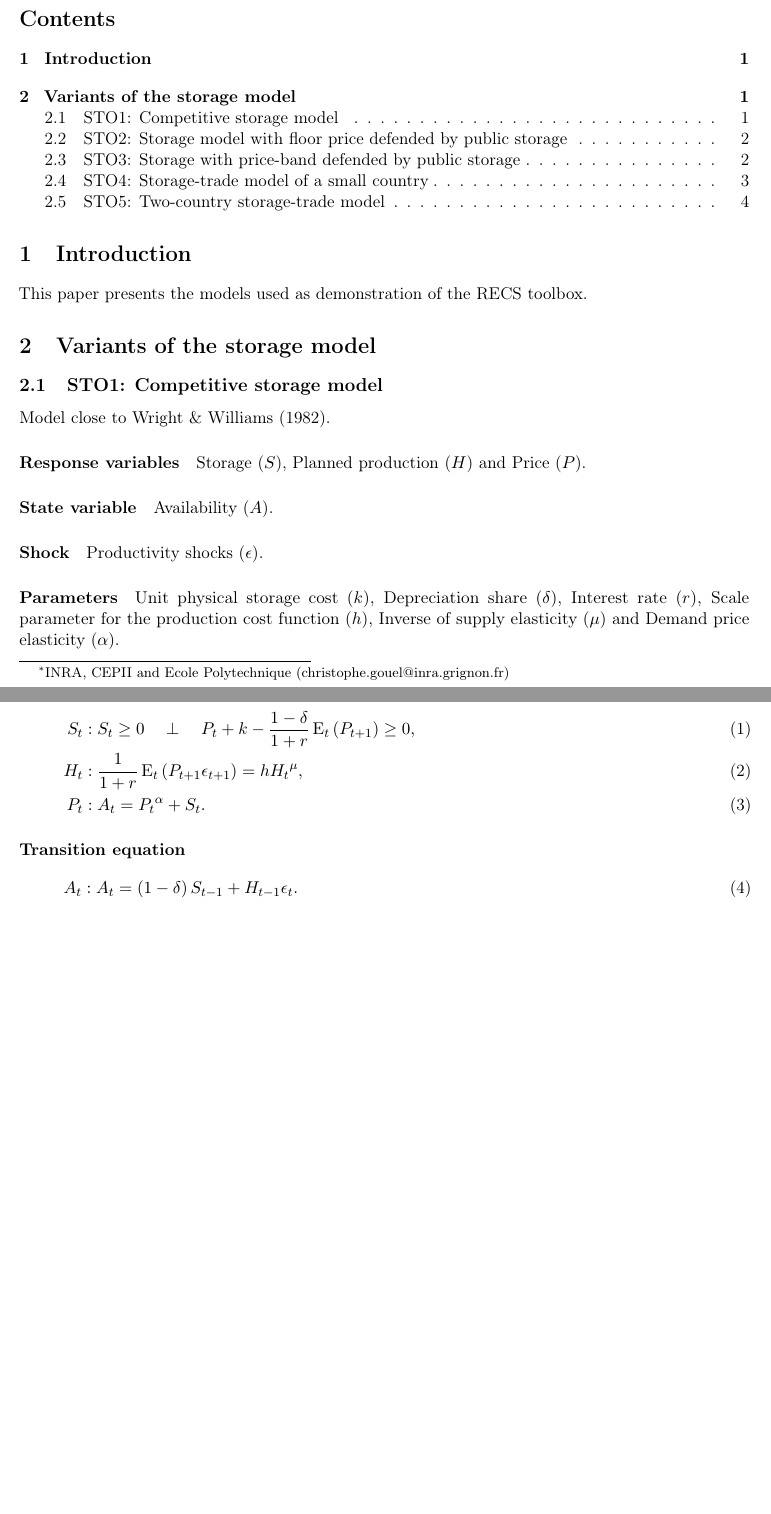
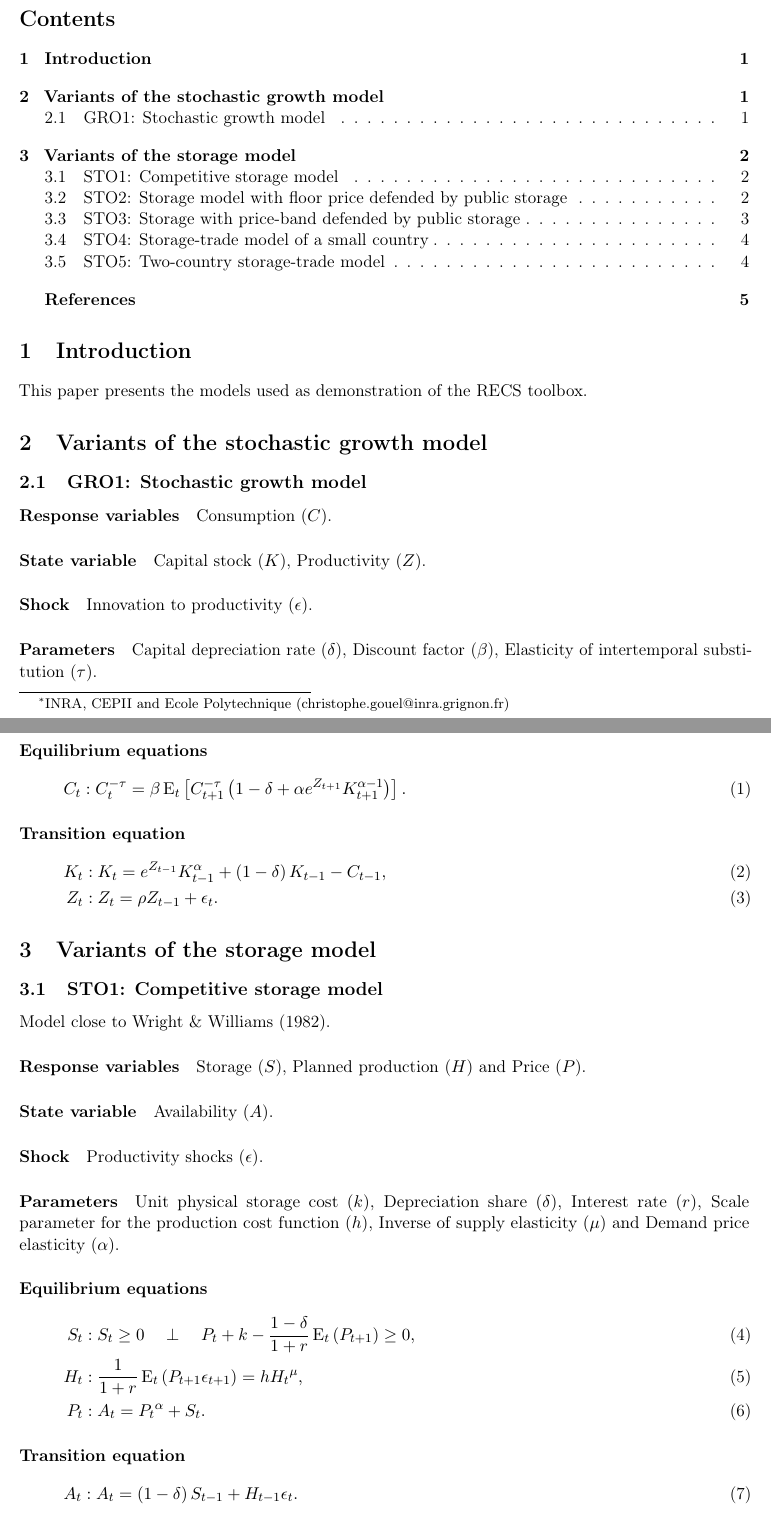
Before and after one commit to christophe-gouel/RECS, a LaTeX document (Doc/recsdemos.tex): two parts of pages 1 and 2 of 5, joined at a grey line, cut so that both start at the same text, the shorter picture padded with empty space. Compiled offline with pdfLaTeX.

Commit message:
First development of demo files of the stochastic growth model.

```diff
--- a/Doc/recsdemos.tex
+++ b/Doc/recsdemos.tex
@@ -80,6 +80,42 @@
 
 This paper presents the models used as demonstration of the RECS toolbox.
 
+\section{Variants of the stochastic growth model}
+\label{sec:sto-grow}
+
+\subsection{GRO1: Stochastic growth model}
+\label{sec:gro1}
+
+\paragraph{Response variables}
+
+Consumption ($C$).
+
+\paragraph{State variable}
+
+Capital stock ($K$), Productivity ($Z$).
+
+\paragraph{Shock}
+
+Innovation to productivity ($\epsilon$).
+
+\paragraph{Parameters}
+
+Capital depreciation rate ($\delta$), Discount factor ($\beta$), Elasticity of
+intertemporal substitution ($\tau$).
+
+\paragraph{Equilibrium equations}
+
+\begin{equation}
+  C_{t}: C_{t}^{-\tau}=\beta\E_{t}\left[C_{t+1}^{-\tau}\left(1-\delta+\alpha e^{Z_{t+1}}K_{t+1}^{\alpha-1}\right)\right].
+\end{equation}
+
+\paragraph{Transition equation}
+
+\begin{align}
+  K_{t}&: K_{t}=e^{Z_{t-1}}K_{t-1}^{\alpha}+\left(1-\delta\right)K_{t-1}-C_{t-1},\\
+  Z_{t}&: Z_{t}=\rho Z_{t-1}+\epsilon_{t}.
+\end{align}
+
 \section{Variants of the storage model}
 \label{sec:vari-stor-model}
 
@@ -99,12 +135,10 @@ Storage ($S$), Planned production ($H$) and Price ($P$).
 Availability ($A$).
 
 \paragraph{Shock}
-\label{sec:shock}
 
 Productivity shocks ($\epsilon$).
 
 \paragraph{Parameters}
-\label{sec:parameters}
 
 Unit physical storage cost ($k$), Depreciation share ($\delta$), Interest rate
 ($r$), Scale parameter for the production cost function ($h$), Inverse of supply
@@ -120,7 +153,6 @@ elasticity ($\mu$) and Demand price elasticity ($\alpha$).
 \end{align}
 
 \paragraph{Transition equation}
-\label{sec:transition-equation}
 
 \begin{equation}
   A_{t}: A_{t}=\left(1-\delta\right)S_{t-1}+H_{t-1}\epsilon_{t}.
```
Also changed, not shown: Doc/recsdemos.tex (3 more changed lines), 3 other files.
